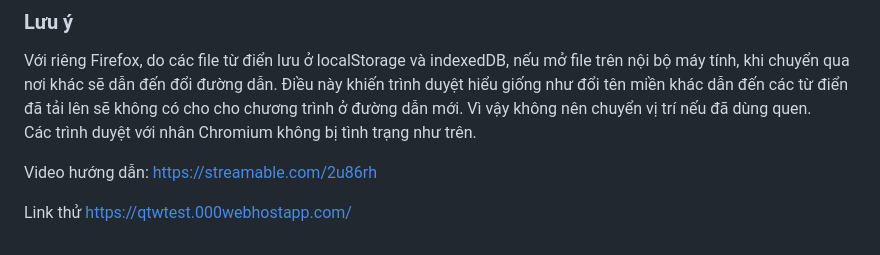
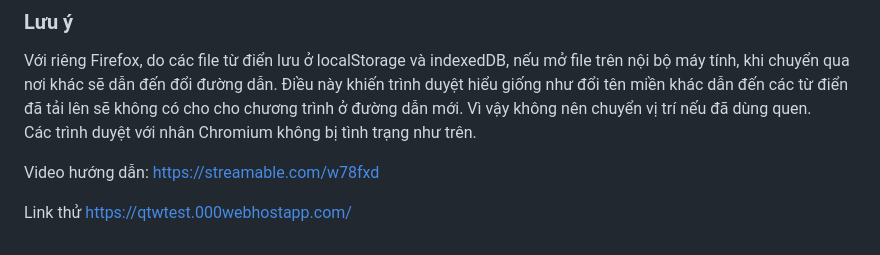
Before and after one commit to duxonem/Quick-Translator-in-one-file-html, a Markdown page: README.md, the part around the change. GitHub-like rendering.

```diff
--- a/README.md
+++ b/README.md
@@ -36,6 +36,6 @@ Khung "Từ lặp" sẽ hiện những cụm từ lặp lại nhiều lần. Nó
 Với riêng Firefox, do các file từ điển lưu ở localStorage và indexedDB, nếu mở file trên nội bộ máy tính, khi chuyển qua nơi khác sẽ dẫn đến đổi đường dẫn. Điều này khiến trình duyệt hiểu giống như đổi tên miền khác dẫn đến các từ điển đã tải lên sẽ không có cho cho chương trình ở  đường dẫn mới. Vì vậy không nên chuyển vị trí nếu đã dùng quen.\
 Các trình duyệt với nhân Chromium không bị tình trạng như trên.
 
-Video hướng dẫn: https://streamable.com/2u86rh
+Video hướng dẫn: https://streamable.com/w78fxd
 
 Link thử https://qtwtest.000webhostapp.com/
```
